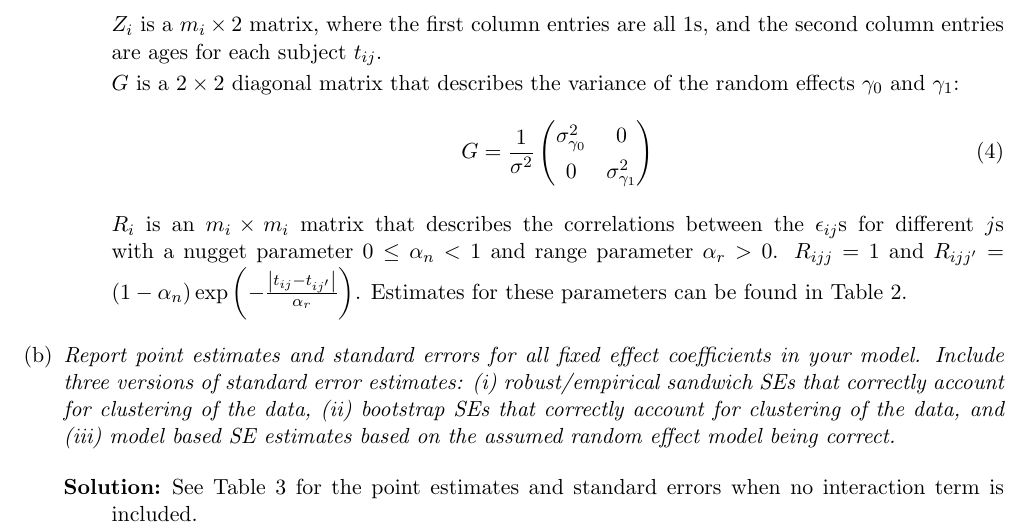
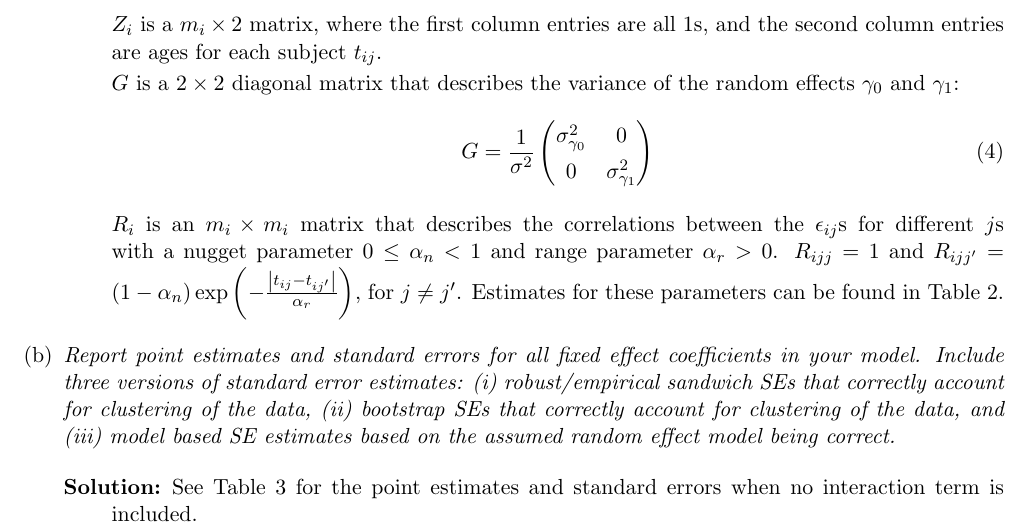
Before and after one commit to ppham27/stat571, a LaTeX problem sheet (hw6/hw6.tex): part of page 2 of 11, cut so that both start at the same text. Compiled offline with pdfLaTeX.

Commit message:
add missing detail in hw6

```diff
--- a/hw6/hw6.tex
+++ b/hw6/hw6.tex
@@ -179,8 +179,9 @@ estimated values of all variance parameters. }
   the $\epsilon_{ij}$s for different $j$s with a nugget parameter
   $0 \leq \alpha_n < 1$ and range parameter $\alpha_r > 0$. $R_{ijj} = 1$ and
   $R_{ijj^\prime} = \left(1 - \alpha_n\right) \exp\left(-\frac{\left\lvert
-        t_{ij} - t_{ij^\prime}\right\rvert}{\alpha_r}\right)$. Estimates for
-  these parameters can be found in Table \ref{tab:variance_parameters}.
+        t_{ij} - t_{ij^\prime}\right\rvert}{\alpha_r}\right)$, for
+  $j \neq j^\prime$. Estimates for these parameters can be found in Table
+  \ref{tab:variance_parameters}.
 \end{description}
 
 \item {\em  Report point estimates and standard errors for all fixed effect
```
Also changed, not shown: hw6/hw6.pdf.
